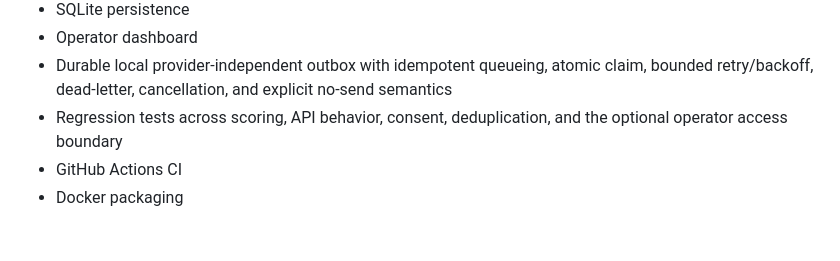
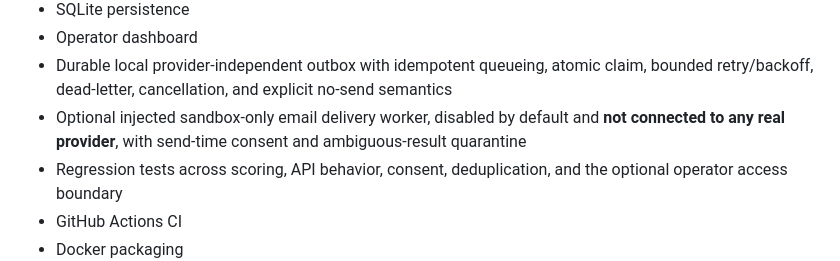
Before and after one commit to ajlacabe23-2426/project6-leadflow-v1, a Markdown page: README.md, the part around the change. Drawn GitHub-style; blank space fills up the shorter version.

Commit message:
docs(p6): accurately describe combined guard and sandbox worker

```diff
--- a/README.md
+++ b/README.md
@@ -43,6 +43,7 @@ The core qualification decision is deterministic and explainable. AI is intentio
 - SQLite persistence
 - Operator dashboard
 - Durable local provider-independent outbox with idempotent queueing, atomic claim, bounded retry/backoff, dead-letter, cancellation, and explicit no-send semantics
+- Optional injected sandbox-only email delivery worker, disabled by default and **not connected to any real provider**, with send-time consent and ambiguous-result quarantine
 - Regression tests across scoring, API behavior, consent, deduplication, and the optional operator access boundary
 - GitHub Actions CI
 - Docker packaging
```
